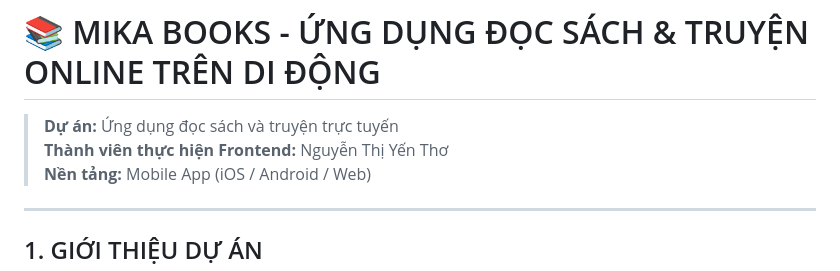
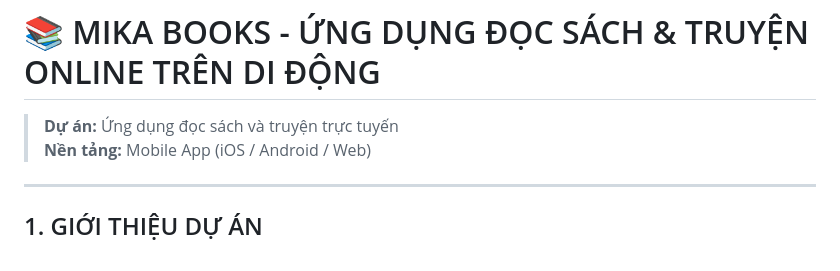
Before and after one commit to YenTho79/fe-mika, a Markdown page: README.md, the part around the change. Rendered like a GitHub page.

Commit message:
docs: update README.md

```diff
--- a/README.md
+++ b/README.md
@@ -1,7 +1,6 @@
 # 📚 MIKA BOOKS - ỨNG DỤNG ĐỌC SÁCH & TRUYỆN ONLINE TRÊN DI ĐỘNG
 
 > **Dự án:** Ứng dụng đọc sách và truyện trực tuyến
-> **Thành viên thực hiện Frontend:** Nguyễn Thị Yến Thơ
 > **Nền tảng:** Mobile App (iOS / Android / Web)
 
 ---
```
